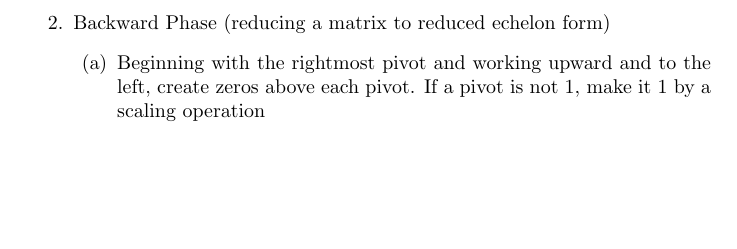
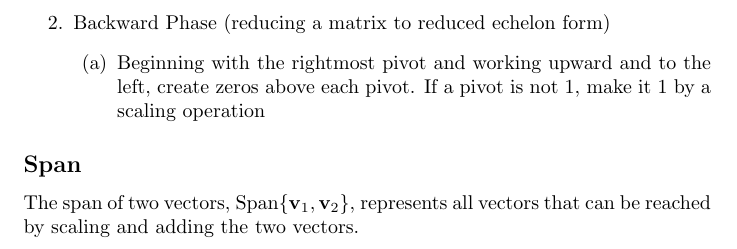
Before and after one commit to DRobinson4105/UCF, a LaTeX document (MAS3105/matrices.tex): part of page 2 of 2, cut so that both start at the same text, the shorter picture padded with empty space. Compiled offline with pdfLaTeX.

Commit message:
Started Matrix Section 1.3

```diff
--- a/MAS3105/matrices.tex
+++ b/MAS3105/matrices.tex
@@ -49,4 +49,7 @@ The row reduction algorithm leads directly to an explicit description of the sol
     \end{enumerate}
 \end{enumerate}
 
+\subsection*{Span}
+The span of two vectors, $\text{Span}\{\mathbf{v}_1, \mathbf{v}_2\}$, represents all vectors that can be reached by scaling and adding the two vectors.
+
 \end{document}
```
Also changed, not shown: MAS3105/matrices.pdf.
